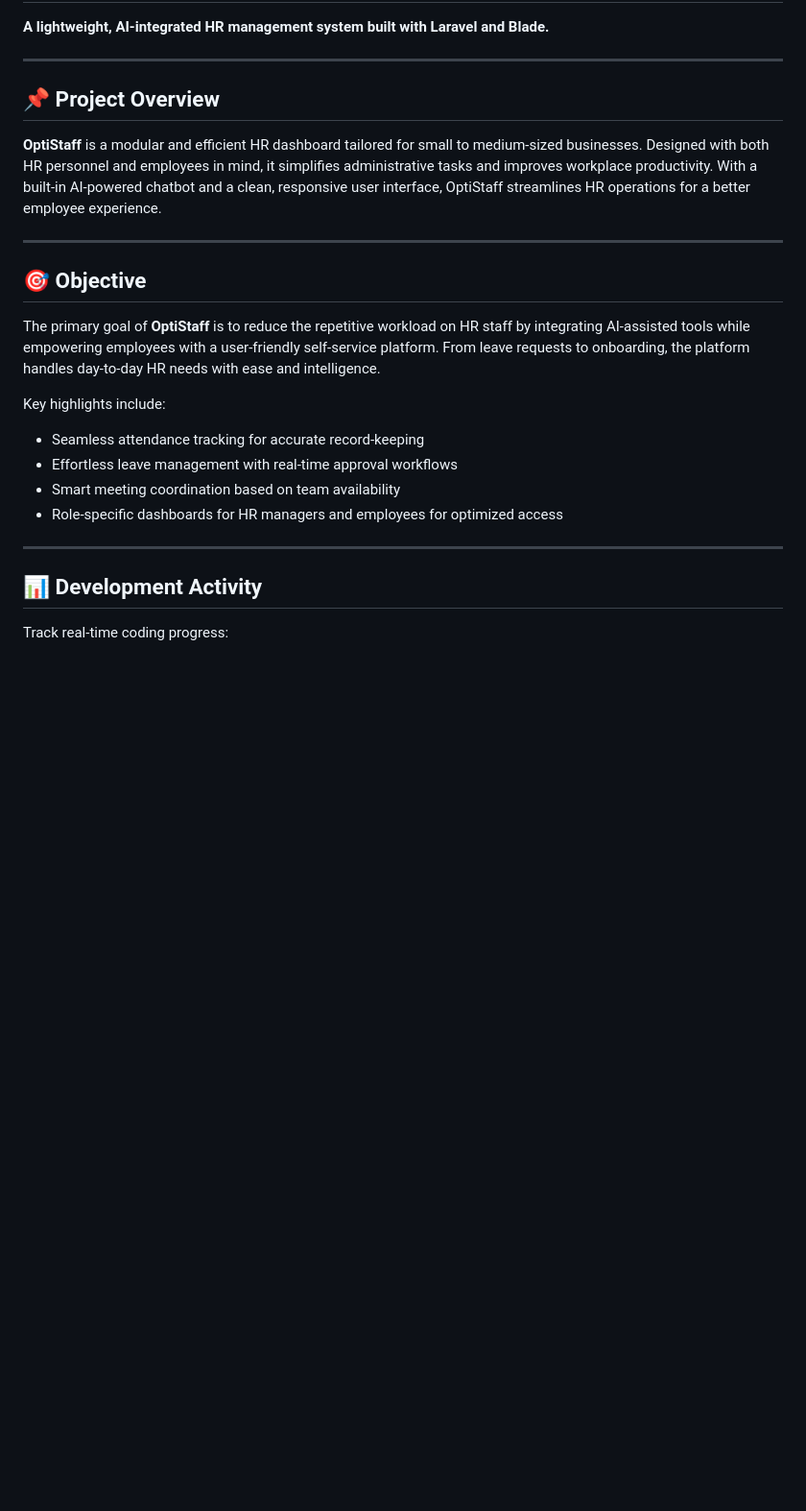
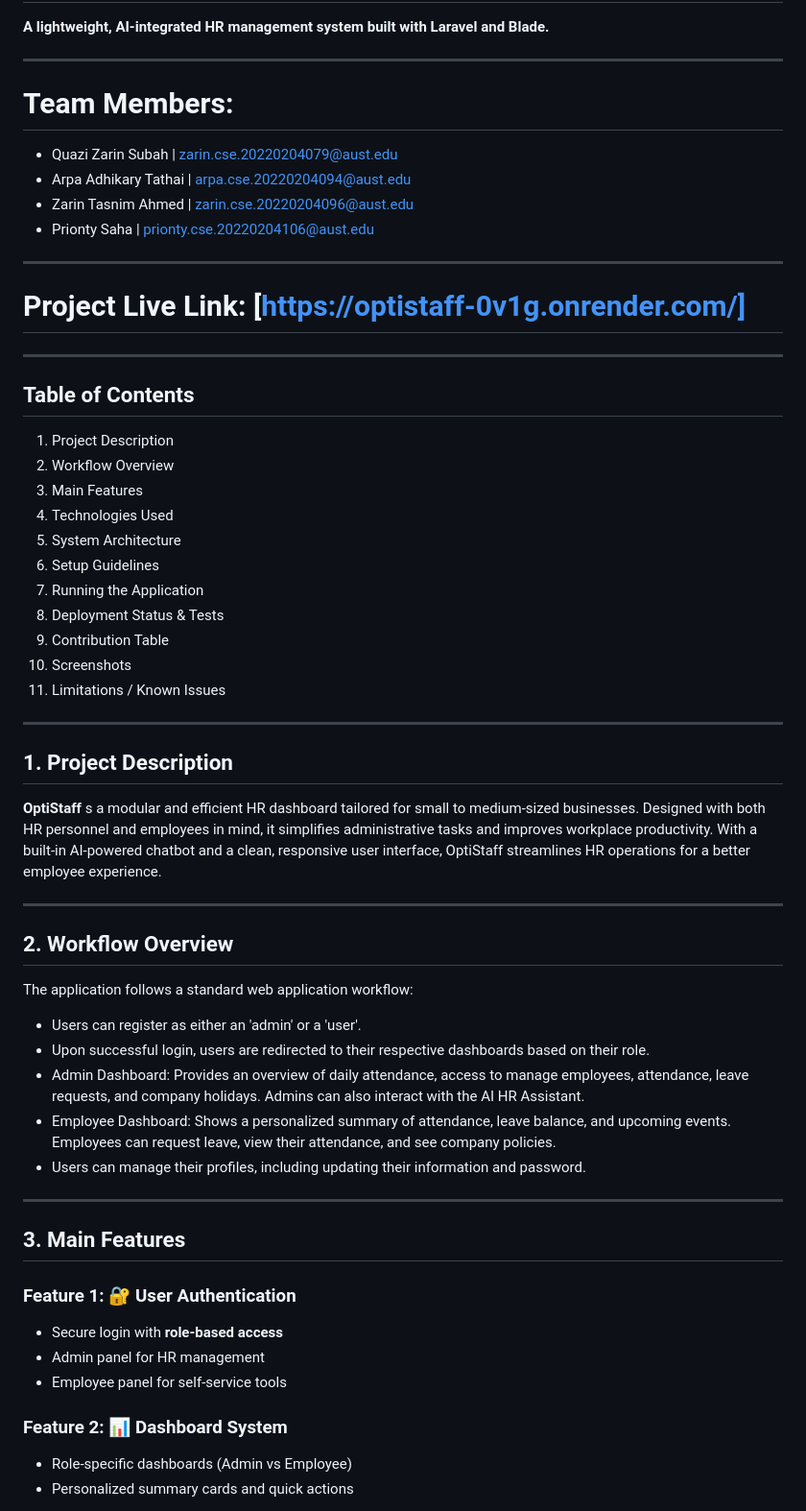
Before and after one commit to Subah-Zarin/OptiStaff, a Markdown page: README.md, the part around one of its changes. Shown at 96% size. GitHub-like rendering; blank space fills up the shorter version.

```diff
--- a/README.md
+++ b/README.md
@@ -4,25 +4,66 @@
 
 ---
 
-## 📌 Project Overview
+# Team Members:
 
-**OptiStaff** is a modular and efficient HR dashboard tailored for small to medium-sized businesses. Designed with both HR personnel and employees in mind, it simplifies administrative tasks and improves workplace productivity. With a built-in AI-powered chatbot and a clean, responsive user interface, OptiStaff streamlines HR operations for a better employee experience.
+- Quazi Zarin Subah      | zarin.cse.20220204079@aust.edu
+- Arpa Adhikary Tathai   | arpa.cse.20220204094@aust.edu
+- Zarin Tasnim Ahmed     | zarin.cse.20220204096@aust.edu
+- Prionty Saha           | prionty.cse.20220204106@aust.edu
 
 ---
 
-## 🎯 Objective
+# Project Live Link: [https://optistaff-0v1g.onrender.com/]
 
-The primary goal of **OptiStaff** is to reduce the repetitive workload on HR staff by integrating AI-assisted tools while empowering employees with a user-friendly self-service platform. From leave requests to onboarding, the platform handles day-to-day HR needs with ease and intelligence.
-
-Key highlights include:
-
-- Seamless attendance tracking for accurate record-keeping
-- Effortless leave management with real-time approval workflows
-- Smart meeting coordination based on team availability
-- Role-specific dashboards for HR managers and employees for optimized access
 
 ---
 
-## 📊 Development Activity
+## Table of Contents
 
-Track real-time coding progress:
+1. Project Description
+2. Workflow Overview
+3. Main Features
+4. Technologies Used
+5. System Architecture
+6. Setup Guidelines
+7. Running the Application
+8. Deployment Status & Tests
+9. Contribution Table
+10. Screenshots
+11. Limitations / Known Issues
+
+---
+
+## 1. Project Description
+
+**OptiStaff** s a modular and efficient HR dashboard tailored for small to medium-sized businesses. Designed with both HR personnel and employees in mind, it simplifies administrative tasks and improves workplace productivity. With a built-in AI-powered chatbot and a clean, responsive user interface, OptiStaff streamlines HR operations for a better employee experience.
+
+
+---
+
+## 2. Workflow Overview
+
+The application follows a standard web application workflow:
+
+- Users can register as either an 'admin' or a 'user'.
+- Upon successful login, users are redirected to their respective dashboards based on their role.
+- Admin Dashboard: Provides an overview of daily attendance, access to manage employees, attendance, leave requests, and company   holidays. Admins can also interact with the AI HR Assistant.
+- Employee Dashboard: Shows a personalized summary of attendance, leave balance, and upcoming events. Employees can request leave, view their attendance, and see company policies.
+- Users can manage their profiles, including updating their information and password.
+
+
+---
+
+## 3. Main Features
+
+### Feature 1: 🔐 User Authentication
+
+- Secure login with **role-based access**
+- Admin panel for HR management
+- Employee panel for self-service tools
+
+### Feature 2: 📊 Dashboard System
+
+- Role-specific dashboards (Admin vs Employee)
+- Personalized summary cards and quick actions
+
```
Also changed, not shown: other parts of README.md (+134 -148 lines).
